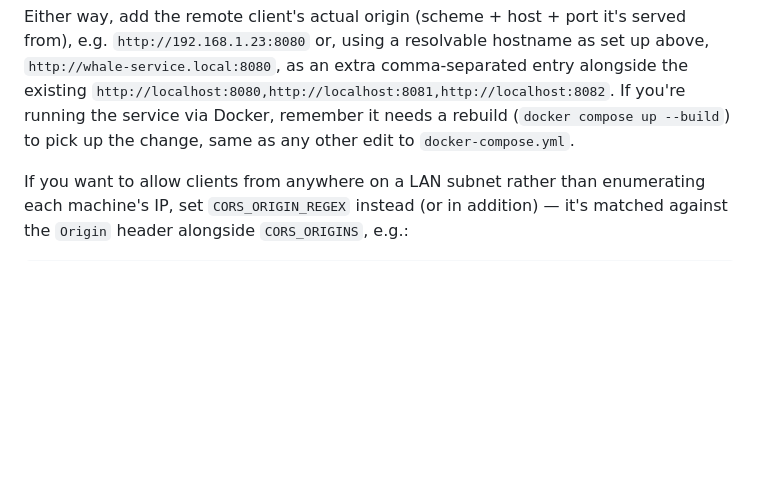
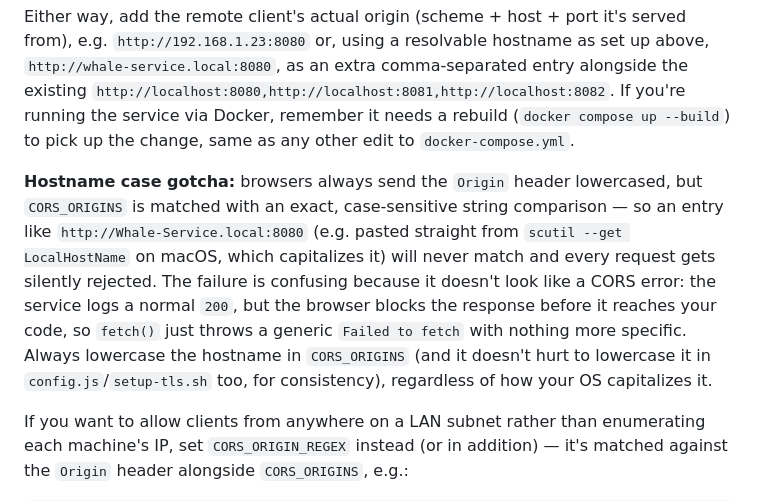
Before and after one commit to NMEA-Cloud/whale-sightings, a Markdown page: README.md, the part around the change. Drawn GitHub-style; blank space fills up the shorter version.

Commit message:
Document the CORS hostname-case gotcha found while testing this locally
Hit this firsthand: scutil --get LocalHostName returns a capitalized name
on macOS, CORS_ORIGINS matching is case-sensitive, and the failure mode is
confusing (service logs 200, browser silently blocks the response, fetch()
just says "Failed to fetch" with no further detail).

Co-Authored-By: Claude Sonnet 5 <noreply@anthropic.com>

```diff
--- a/README.md
+++ b/README.md
@@ -117,6 +117,16 @@ e.g. `http://192.168.1.23:8080` or, using a resolvable hostname as set up above,
 `http://localhost:8080,http://localhost:8081,http://localhost:8082`. If you're running the
 service via Docker, remember it needs a rebuild (`docker compose up --build`) to pick up
 the change, same as any other edit to `docker-compose.yml`.
+
+**Hostname case gotcha:** browsers always send the `Origin` header lowercased, but
+`CORS_ORIGINS` is matched with an exact, case-sensitive string comparison — so an entry
+like `http://Whale-Service.local:8080` (e.g. pasted straight from `scutil --get
+LocalHostName` on macOS, which capitalizes it) will never match and every request gets
+silently rejected. The failure is confusing because it doesn't look like a CORS error: the
+service logs a normal `200`, but the browser blocks the response before it reaches your
+code, so `fetch()` just throws a generic `Failed to fetch` with nothing more specific.
+Always lowercase the hostname in `CORS_ORIGINS` (and it doesn't hurt to lowercase it in
+`config.js`/`setup-tls.sh` too, for consistency), regardless of how your OS capitalizes it.
 
 If you want to allow clients from anywhere on a LAN subnet rather than enumerating each
 machine's IP, set `CORS_ORIGIN_REGEX` instead (or in addition) — it's matched against the
```
